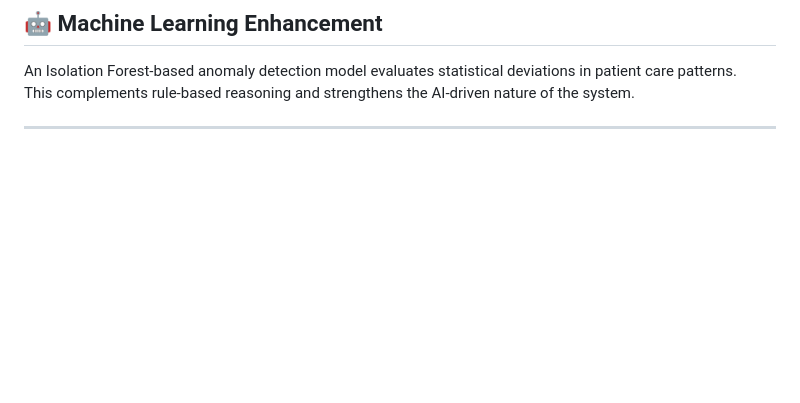
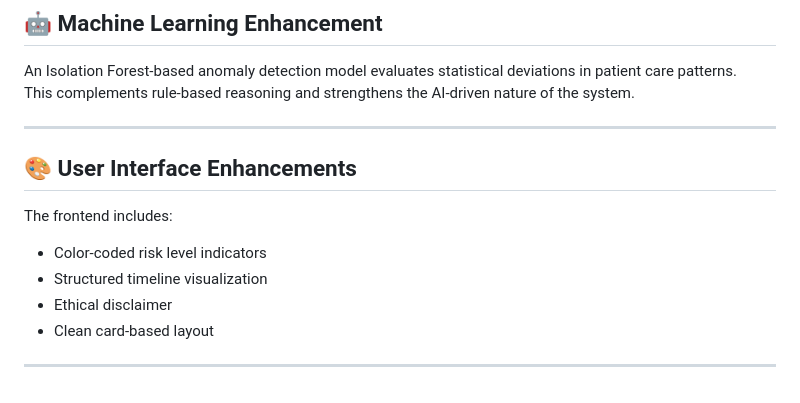
Before and after one commit to Sukhjas1314/AI-Medical-Risk-Pattern-Detector, a Markdown page: README.md, the part around the change. Drawn GitHub-style; blank space fills up the shorter version.

Commit message:
Day 12 done

```diff
--- a/README.md
+++ b/README.md
@@ -236,3 +236,13 @@ An Isolation Forest-based anomaly detection model evaluates statistical deviatio
 This complements rule-based reasoning and strengthens the AI-driven nature of the system.
 
 ---
+
+## 🎨 User Interface Enhancements
+
+The frontend includes:
+- Color-coded risk level indicators
+- Structured timeline visualization
+- Ethical disclaimer
+- Clean card-based layout
+
+---
```
